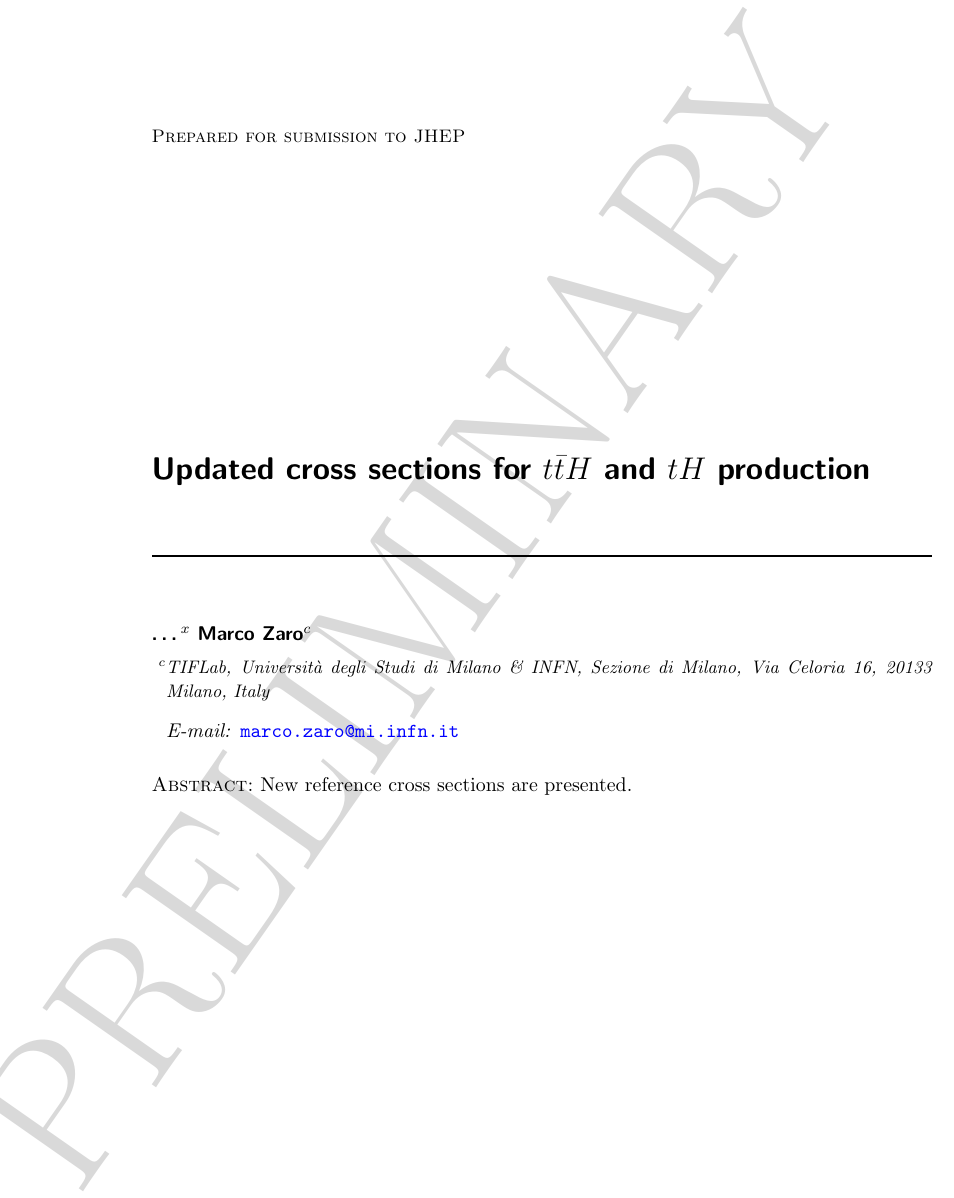
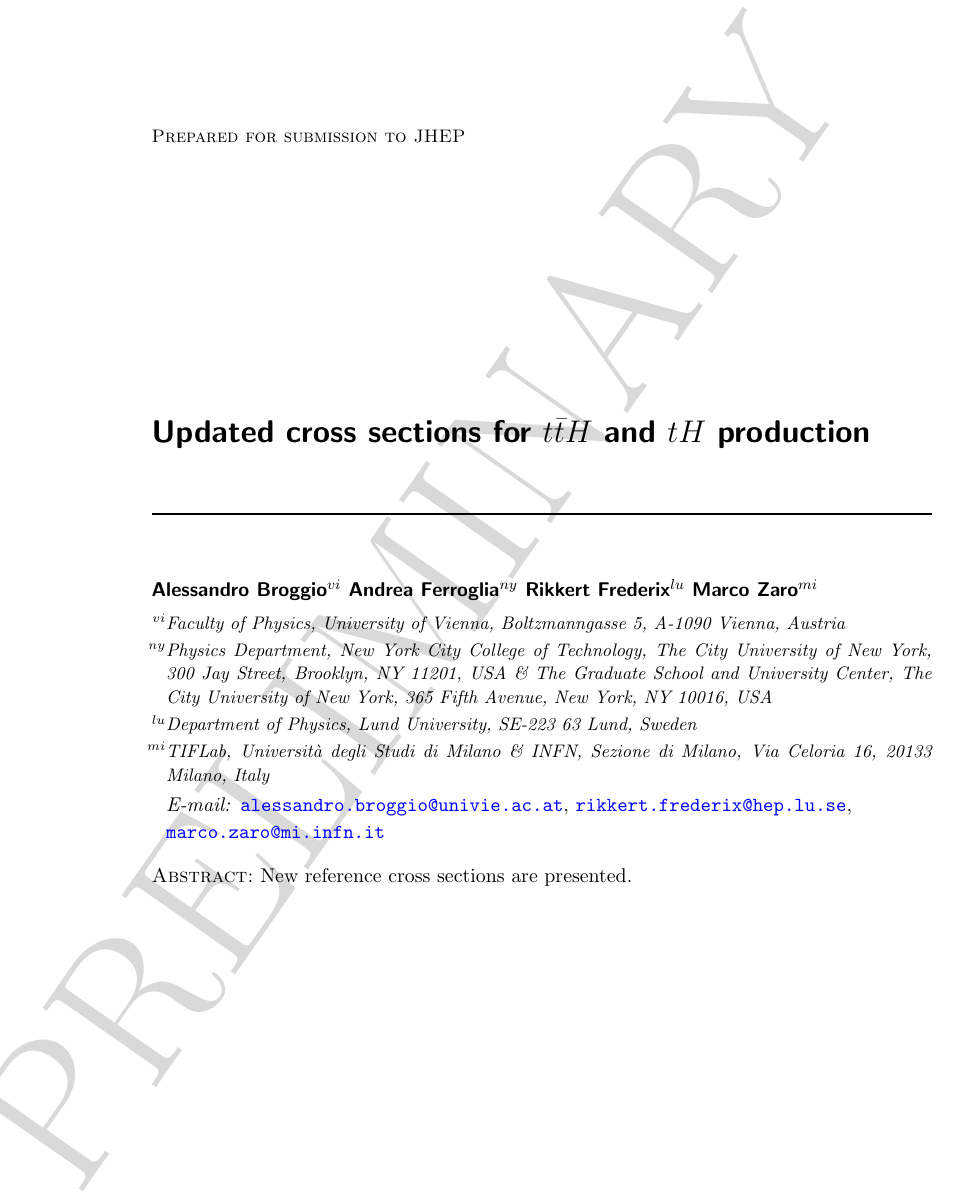
Before and after one commit to marcozaro/tth13.6tev, a LaTeX document (report_tth_xsect.tex): part of page 1 of 13, cut so that both start at the same text. Compiled offline with pdfLaTeX.

Commit message:
some affiliations

```diff
--- a/report_tth_xsect.tex
+++ b/report_tth_xsect.tex
@@ -628,14 +628,25 @@ numbers=none,framerule=2pt,abovecaptionskip=0.0mm,belowcaptionskip=3.5mm #1]}
 \title{Updated cross sections for $t\bar t H$ and $t H$ production}
 
 
-\author[x]{\ldots}
-\author[c]{Marco Zaro}
+\author[vi]{Alessandro Broggio}
+\author[ny]{Andrea Ferroglia}
+\author[lu]{Rikkert Frederix}
+\author[mi]{Marco Zaro}
 
-\affiliation[c]{TIFLab, Universit\`a degli Studi di Milano \& INFN, Sezione di Milano, Via Celoria 16, 20133 Milano, Italy}
+\affiliation[vi]{Faculty of Physics, University of Vienna, Boltzmanngasse 5, A-1090 Vienna, Austria}
+\affiliation[ny]{Physics Department, New York City College of Technology,
+The City University of New York, 300 Jay Street, Brooklyn, NY 11201, USA \&
+The Graduate School and University Center, The City University of New York, 365 Fifth Avenue, New York, NY 10016, USA
+}
+
+\affiliation[lu]{Department of Physics, Lund University, SE-223 63 Lund, Sweden}
+\affiliation[mi]{TIFLab, Universit\`a degli Studi di Milano \& INFN, Sezione di Milano, Via Celoria 16, 20133 Milano, Italy}
 
 
 
 
+\emailAdd{alessandro.broggio@univie.ac.at}
+\emailAdd{rikkert.frederix@hep.lu.se}
 \emailAdd{marco.zaro@mi.infn.it}
 
 
```
